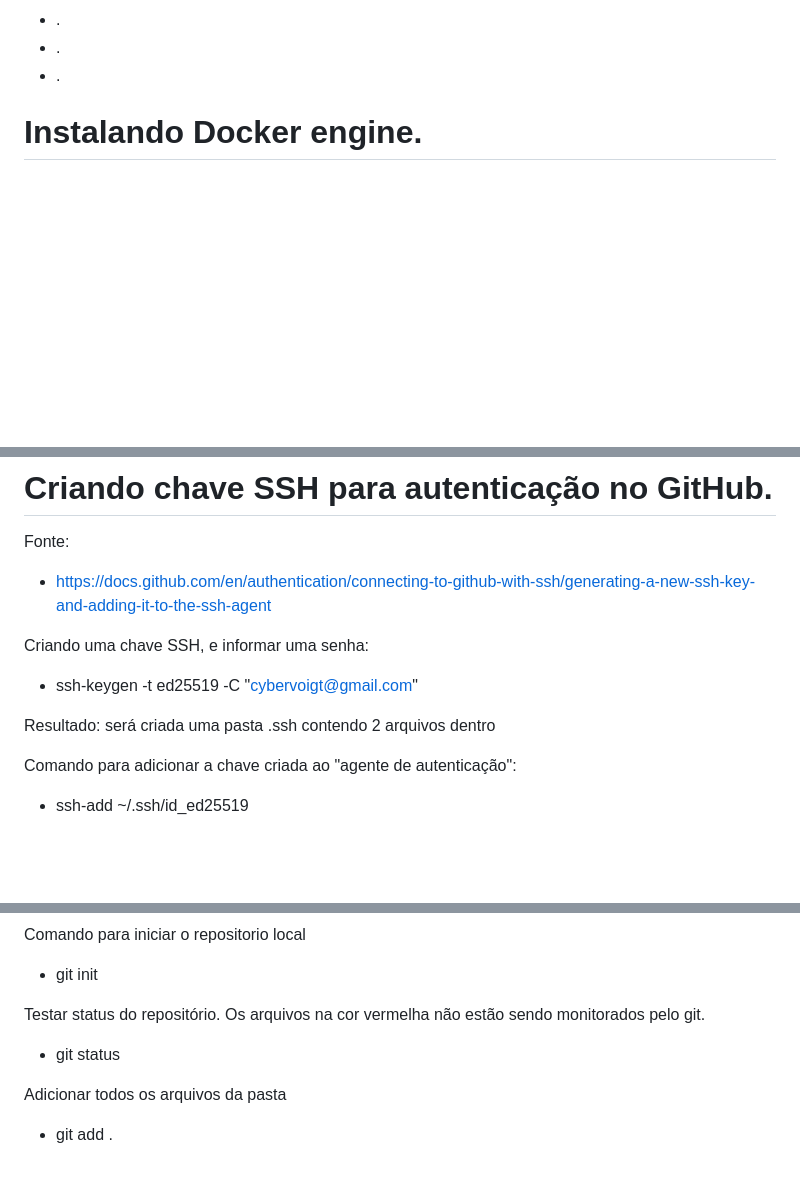
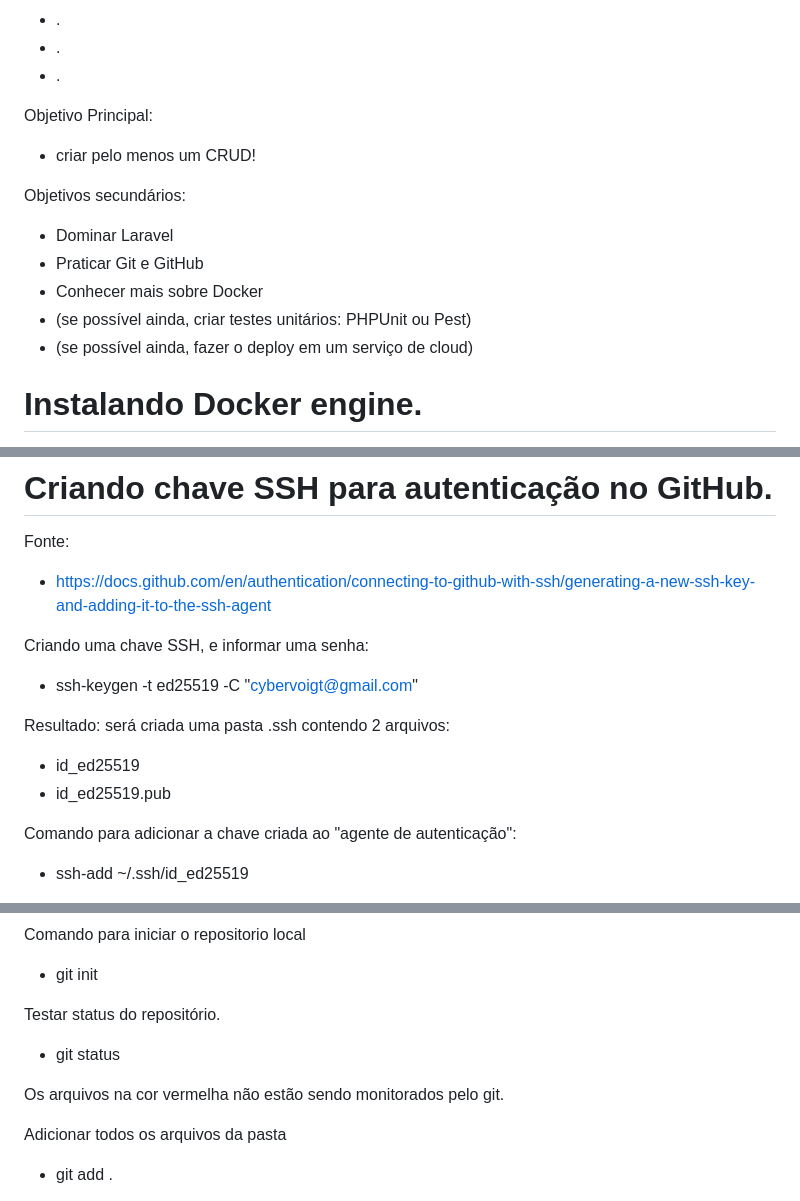
Before and after one commit to cybervoigt/laravel-example-app-01, a Markdown page: README.md, 3 parts joined by grey strips. Drawn GitHub-style; blank space fills up the shorter version.

```diff
--- a/README.md
+++ b/README.md
@@ -16,6 +16,15 @@ Aqui vão os passos que segui para criar um projeto Laravel para estudos, usando
 - .
 - .
 
+Objetivo Principal:
+- criar pelo menos um CRUD!
+
+Objetivos secundários:
+- Dominar Laravel
+- Praticar Git e GitHub
+- Conhecer mais sobre Docker
+- (se possível ainda, criar testes unitários: PHPUnit ou Pest)
+- (se possível ainda, fazer o deploy em um serviço de cloud)
 
 
 # Instalando Docker engine.
@@ -85,7 +94,9 @@ Criando uma chave SSH, e informar uma senha:
 
 - ssh-keygen -t ed25519 -C "cybervoigt@gmail.com"
 
-Resultado: será criada uma pasta .ssh contendo 2 arquivos dentro
+Resultado: será criada uma pasta .ssh contendo 2 arquivos:
+- id_ed25519
+- id_ed25519.pub
 
 Comando para adicionar a chave criada ao "agente de autenticação":
 
@@ -133,8 +144,10 @@ Entrar na pasta do projeto
 Comando para iniciar o repositorio local
 - git init
 
-Testar status do repositório. Os arquivos na cor vermelha não estão sendo monitorados pelo git.
+Testar status do repositório.
 - git status
+
+Os arquivos na cor vermelha não estão sendo monitorados pelo git.
 
 Adicionar todos os arquivos da pasta
 - git add .
```
Also changed, not shown: other parts of README.md (+84 -16 lines).
